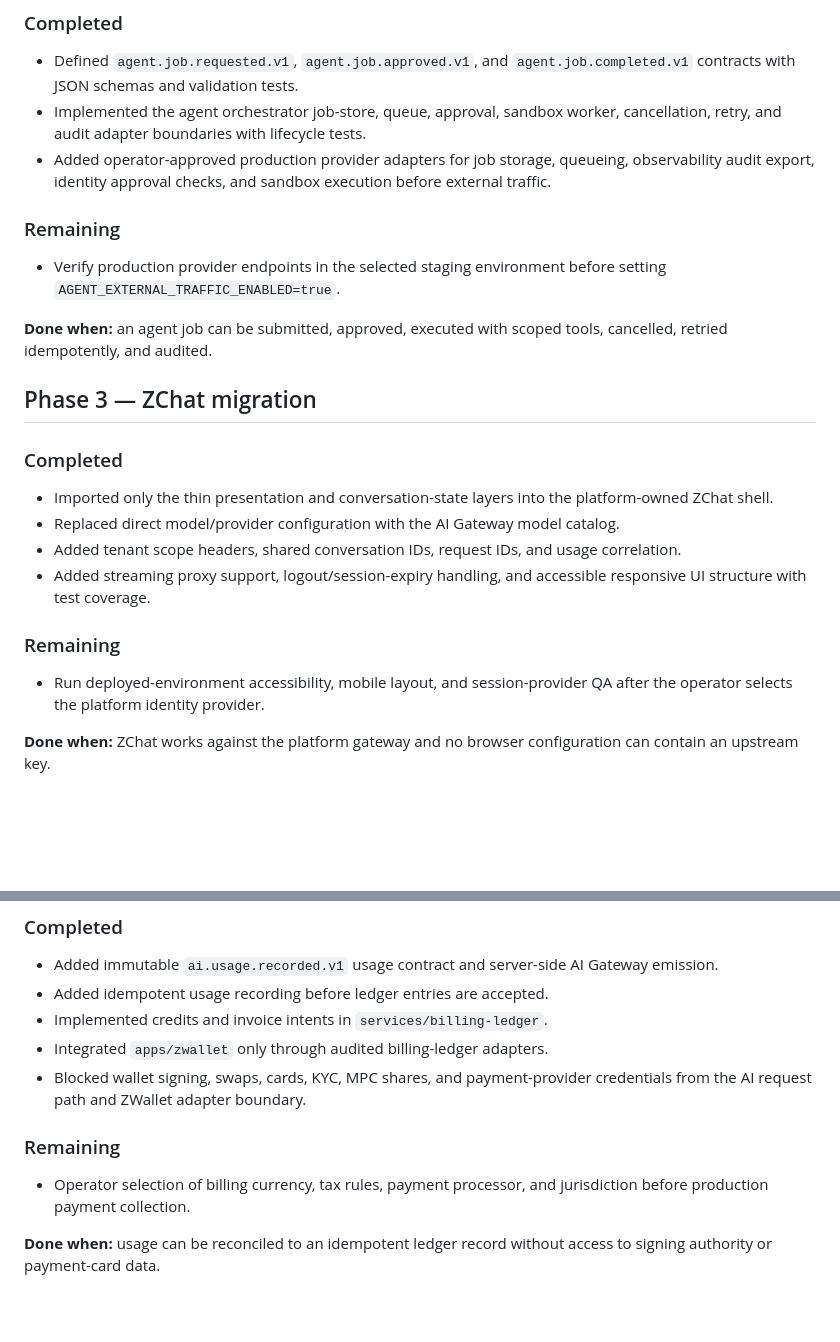
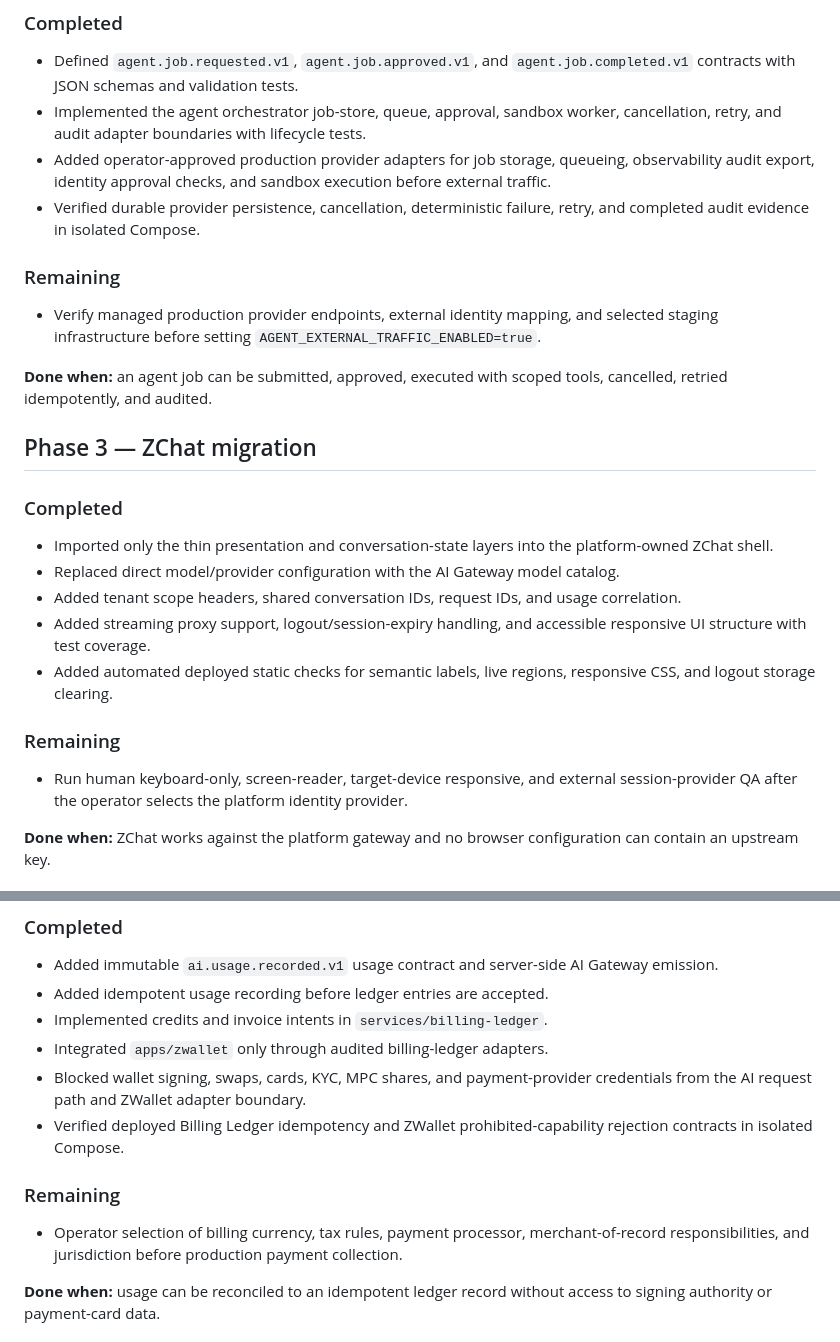
Before and after one commit to cvsz/z-platform, a Markdown page: docs/migration/execution-plan.md, 2 parts joined by grey strips. GitHub-like rendering; blank space fills up the shorter version.

```diff
--- a/docs/migration/execution-plan.md
+++ b/docs/migration/execution-plan.md
@@ -46,10 +47,11 @@ Create a clean, secure platform successor to `https://github.com/cvsz/z-platform
 - Defined `agent.job.requested.v1`, `agent.job.approved.v1`, and `agent.job.completed.v1` contracts with JSON schemas and validation tests.
 - Implemented the agent orchestrator job-store, queue, approval, sandbox worker, cancellation, retry, and audit adapter boundaries with lifecycle tests.
 - Added operator-approved production provider adapters for job storage, queueing, observability audit export, identity approval checks, and sandbox execution before external traffic.
+- Verified durable provider persistence, cancellation, deterministic failure, retry, and completed audit evidence in isolated Compose.
 
 ### Remaining
 
-- Verify production provider endpoints in the selected staging environment before setting `AGENT_EXTERNAL_TRAFFIC_ENABLED=true`.
+- Verify managed production provider endpoints, external identity mapping, and selected staging infrastructure before setting `AGENT_EXTERNAL_TRAFFIC_ENABLED=true`.
 
 **Done when:** an agent job can be submitted, approved, executed with scoped tools, cancelled, retried idempotently, and audited.
 
@@ -61,10 +63,11 @@ Create a clean, secure platform successor to `https://github.com/cvsz/z-platform
 - Replaced direct model/provider configuration with the AI Gateway model catalog.
 - Added tenant scope headers, shared conversation IDs, request IDs, and usage correlation.
 - Added streaming proxy support, logout/session-expiry handling, and accessible responsive UI structure with test coverage.
+- Added automated deployed static checks for semantic labels, live regions, responsive CSS, and logout storage clearing.
 
 ### Remaining
 
-- Run deployed-environment accessibility, mobile layout, and session-provider QA after the operator selects the platform identity provider.
+- Run human keyboard-only, screen-reader, target-device responsive, and external session-provider QA after the operator selects the platform identity provider.
 
 **Done when:** ZChat works against the platform gateway and no browser configuration can contain an upstream key.
 
@@ -92,10 +95,11 @@ Create a clean, secure platform successor to `https://github.com/cvsz/z-platform
 - Implemented credits and invoice intents in `services/billing-ledger`.
 - Integrated `apps/zwallet` only through audited billing-ledger adapters.
 - Blocked wallet signing, swaps, cards, KYC, MPC shares, and payment-provider credentials from the AI request path and ZWallet adapter boundary.
+- Verified deployed Billing Ledger idempotency and ZWallet prohibited-capability rejection contracts in isolated Compose.
 
 ### Remaining
 
-- Operator selection of billing currency, tax rules, payment processor, and jurisdiction before production payment collection.
+- Operator selection of billing currency, tax rules, payment processor, merchant-of-record responsibilities, and jurisdiction before production payment collection.
 
 **Done when:** usage can be reconciled to an idempotent ledger record without access to signing authority or payment-card data.
 
```
Also changed, not shown: other parts of docs/migration/execution-plan.md (+24 -11 lines).
